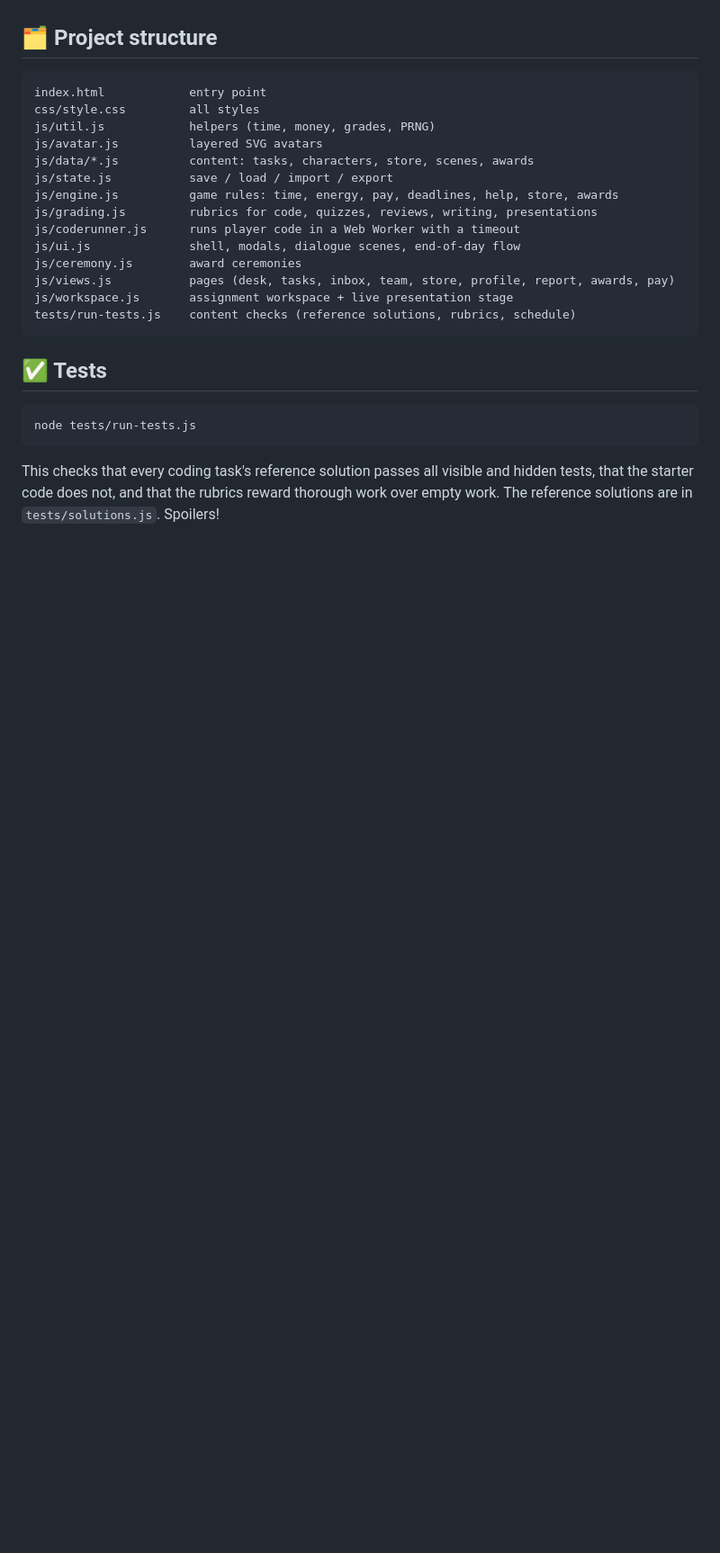
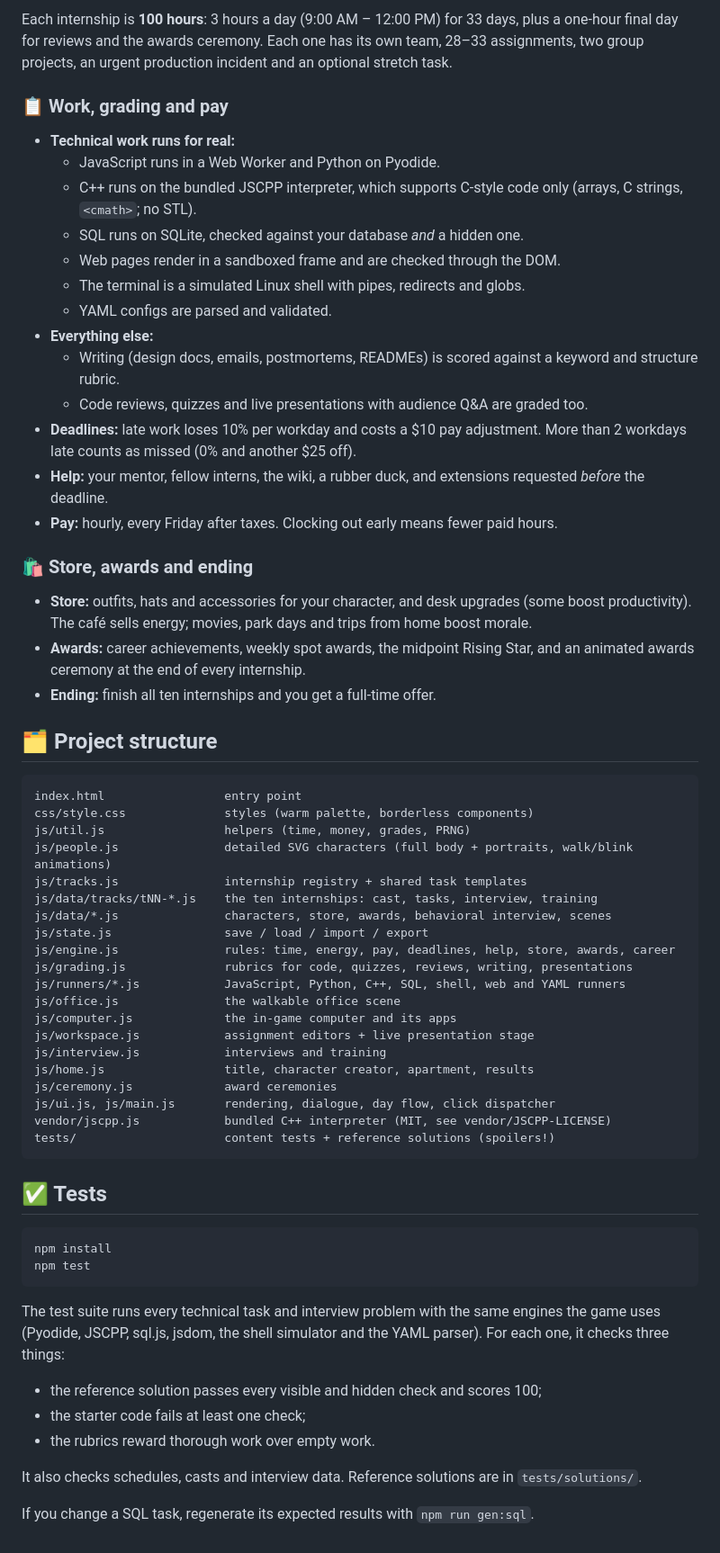
Before and after one commit to ManasaSubramanian/Internship_Simulator, a Markdown page: README.md, the part around one of its changes. Shown at 90% size. GitHub-like rendering; blank space fills up the shorter version.

````diff
--- a/README.md
+++ b/README.md
@@ -39,27 +52,62 @@ python3 -m http.server 8000   # then open http://localhost:8000
+Each internship is **100 hours**: 3 hours a day (9:00 AM – 12:00 PM) for 33 days, plus a one-hour final day for reviews and the awards ceremony. Each one has its own team, 28–33 assignments, two group projects, an urgent production incident and an optional stretch task.
+
+### 📋 Work, grading and pay
+- **Technical work runs for real:**
+  - JavaScript runs in a Web Worker and Python on Pyodide.
+  - C++ runs on the bundled JSCPP interpreter, which supports C-style code only (arrays, C strings, `<cmath>`; no STL).
+  - SQL runs on SQLite, checked against your database *and* a hidden one.
+  - Web pages render in a sandboxed frame and are checked through the DOM.
+  - The terminal is a simulated Linux shell with pipes, redirects and globs.
+  - YAML configs are parsed and validated.
+- **Everything else:**
+  - Writing (design docs, emails, postmortems, READMEs) is scored against a keyword and structure rubric.
+  - Code reviews, quizzes and live presentations with audience Q&A are graded too.
+- **Deadlines:** late work loses 10% per workday and costs a $10 pay adjustment. More than 2 workdays late counts as missed (0% and another $25 off).
+- **Help:** your mentor, fellow interns, the wiki, a rubber duck, and extensions requested *before* the deadline.
+- **Pay:** hourly, every Friday after taxes. Clocking out early means fewer paid hours.
+
+### 🛍️ Store, awards and ending
+- **Store:** outfits, hats and accessories for your character, and desk upgrades (some boost productivity). The café sells energy; movies, park days and trips from home boost morale.
+- **Awards:** career achievements, weekly spot awards, the midpoint Rising Star, and an animated awards ceremony at the end of every internship.
+- **Ending:** finish all ten internships and you get a full-time offer.
 
 ## 🗂️ Project structure
 
 ```
-index.html            entry point
-css/style.css         all styles
-js/util.js            helpers (time, money, grades, PRNG)
-js/avatar.js          layered SVG avatars
-js/data/*.js          content: tasks, characters, store, scenes, awards
-js/state.js           save / load / import / export
-js/engine.js          game rules: time, energy, pay, deadlines, help, store, awards
-js/grading.js         rubrics for code, quizzes, reviews, writing, presentations
-js/coderunner.js      runs player code in a Web Worker with a timeout
-js/ui.js              shell, modals, dialogue scenes, end-of-day flow
-js/ceremony.js        award ceremonies
-js/views.js           pages (desk, tasks, inbox, team, store, profile, report, awards, pay)
-js/workspace.js       assignment workspace + live presentation stage
-tests/run-tests.js    content checks (reference solutions, rubrics, schedule)
+index.html                 entry point
+css/style.css              styles (warm palette, borderless components)
+js/util.js                 helpers (time, money, grades, PRNG)
+js/people.js               detailed SVG characters (full body + portraits, walk/blink animations)
+js/tracks.js               internship registry + shared task templates
+js/data/tracks/tNN-*.js    the ten internships: cast, tasks, interview, training
+js/data/*.js               characters, store, awards, behavioral interview, scenes
+js/state.js                save / load / import / export
+js/engine.js               rules: time, energy, pay, deadlines, help, store, awards, career
+js/grading.js              rubrics for code, quizzes, reviews, writing, presentations
+js/runners/*.js            JavaScript, Python, C++, SQL, shell, web and YAML runners
+js/office.js               the walkable office scene
+js/computer.js             the in-game computer and its apps
+js/workspace.js            assignment editors + live presentation stage
+js/interview.js            interviews and training
+js/home.js                 title, character creator, apartment, results
+js/ceremony.js             award ceremonies
+js/ui.js, js/main.js       rendering, dialogue, day flow, click dispatcher
+vendor/jscpp.js            bundled C++ interpreter (MIT, see vendor/JSCPP-LICENSE)
+tests/                     content tests + reference solutions (spoilers!)
 ```
 
 ## ✅ Tests
 
 ```bash
-node tests/run-tests.js
+npm install
+npm test
 ```
 
-This checks that every coding task's reference solution passes all visible and hidden tests, that the starter code does not, and that the rubrics reward thorough work over empty work. The reference solutions are in `tests/solutions.js`. Spoilers!
+The test suite runs every technical task and interview problem with the same engines the game uses (Pyodide, JSCPP, sql.js, jsdom, the shell simulator and the YAML parser). For each one, it checks three things:
+- the reference solution passes every visible and hidden check and scores 100;
+- the starter code fails at least one check;
+- the rubrics reward thorough work over empty work.
+
+It also checks schedules, casts and interview data. Reference solutions are in `tests/solutions/`.
+
+If you change a SQL task, regenerate its expected results with `npm run gen:sql`.
````
Also changed, not shown: other parts of README.md (+35 -22 lines).
